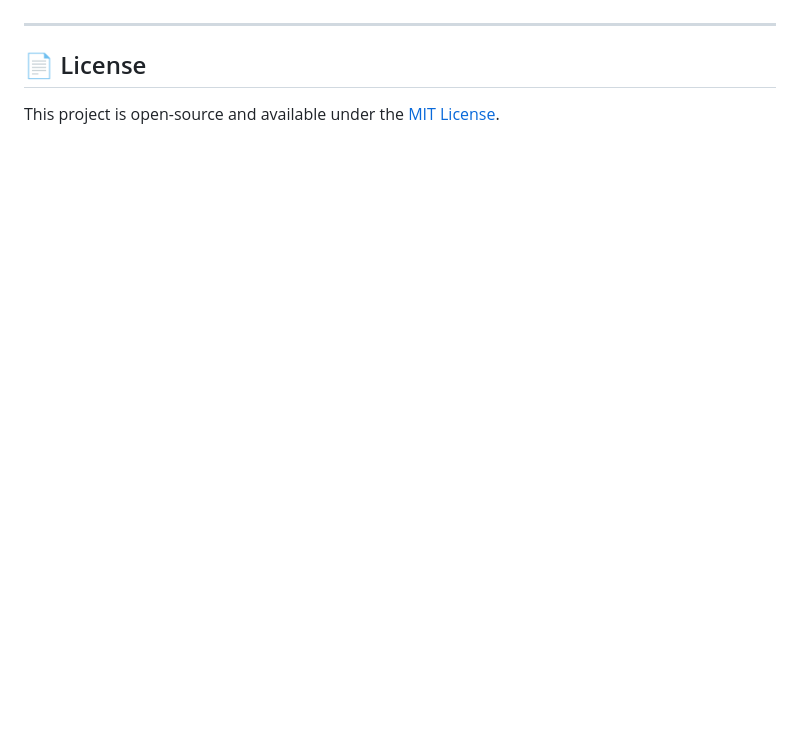
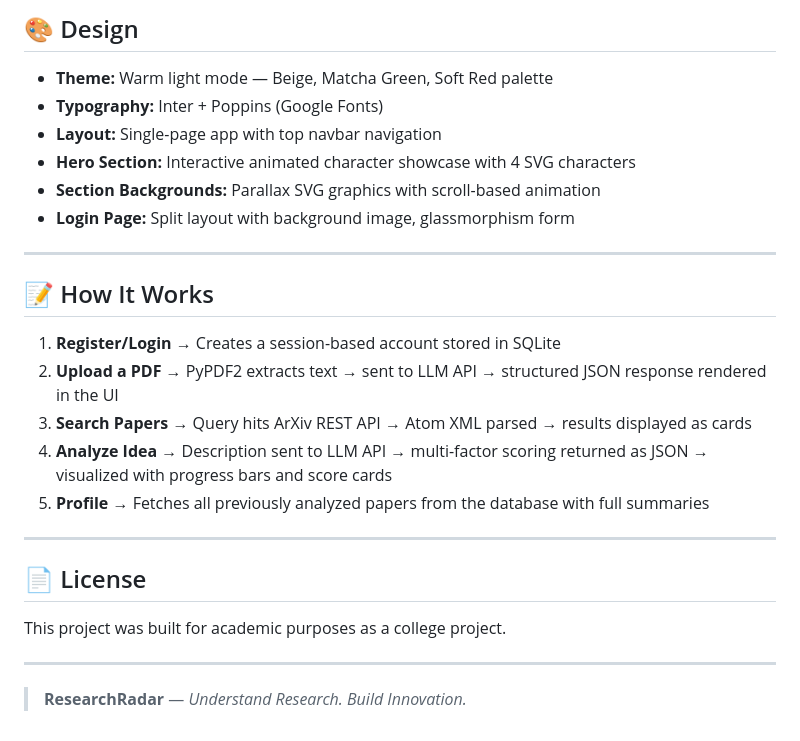
Before and after one commit to Lakshya-prasad/ResearchRadar, a Markdown page: README.md, the part around one of its changes. Rendered like a GitHub page; blank space fills up the shorter version.

```diff
--- a/README.md
+++ b/README.md
@@ -107,5 +139,28 @@ Open your browser and navigate to **`http://localhost:5000`**
+## 🎨 Design
+
+- **Theme:** Warm light mode — Beige, Matcha Green, Soft Red palette
+- **Typography:** Inter + Poppins (Google Fonts)
+- **Layout:** Single-page app with top navbar navigation
+- **Hero Section:** Interactive animated character showcase with 4 SVG characters
+- **Section Backgrounds:** Parallax SVG graphics with scroll-based animation
+- **Login Page:** Split layout with background image, glassmorphism form
+
+---
+
+## 📝 How It Works
+
+1. **Register/Login** → Creates a session-based account stored in SQLite
+2. **Upload a PDF** → PyPDF2 extracts text → sent to LLM API → structured JSON response rendered in the UI
+3. **Search Papers** → Query hits ArXiv REST API → Atom XML parsed → results displayed as cards
+4. **Analyze Idea** → Description sent to LLM API → multi-factor scoring returned as JSON → visualized with progress bars and score cards
+5. **Profile** → Fetches all previously analyzed papers from the database with full summaries
 
 ---
 
 ## 📄 License
-This project is open-source and available under the [MIT License](LICENSE).
+
+This project was built for academic purposes as a college project.
+
+---
+
+> **ResearchRadar** — *Understand Research. Build Innovation.*
```
Also changed, not shown: other parts of README.md (+96 -64 lines).
